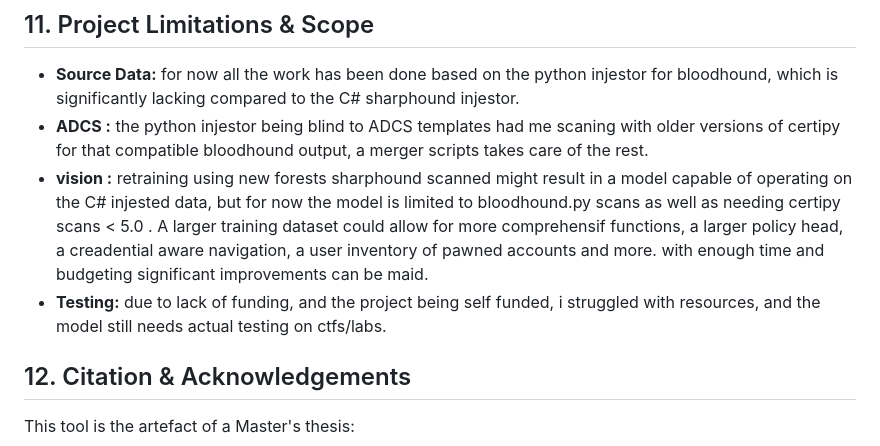
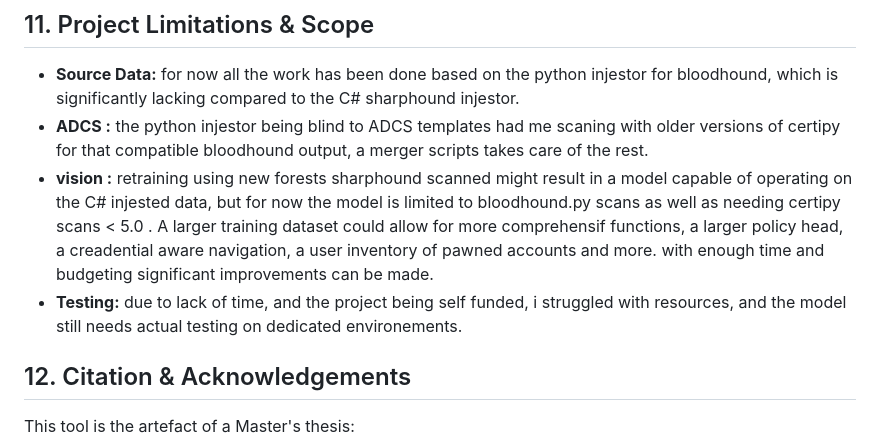
Before and after one commit to NizarSenbati/gnn-ad-navigator, a Markdown page: README.md, the part around the change. Drawn GitHub-style.

Commit message:
Fix typos and enhance clarity in README
Corrected typos and improved clarity in project limitations.

```diff
--- a/README.md
+++ b/README.md
@@ -184,8 +184,8 @@ Path 1:
 
 - **Source Data:** for now all the work has been done based on the python injestor for bloodhound, which is significantly lacking compared to the C# sharphound injestor.
 - **ADCS :** the python injestor being blind to ADCS templates had me scaning with older versions of certipy for that compatible bloodhound output, a merger scripts takes care of the rest.
-- **vision :** retraining using new forests sharphound scanned might result in a model capable of operating on the C# injested data, but for now the model is limited to bloodhound.py scans as well as needing certipy scans < 5.0 . A larger training dataset could allow for more comprehensif functions, a larger policy head, a creadential aware navigation, a user inventory of pawned accounts and more. with enough time and budgeting significant improvements can be maid.
-- **Testing:** due to lack of funding, and the project being self funded, i struggled with resources, and the model still needs actual testing on ctfs/labs.
+- **vision :** retraining using new forests sharphound scanned might result in a model capable of operating on the C# injested data, but for now the model is limited to bloodhound.py scans as well as needing certipy scans < 5.0 . A larger training dataset could allow for more comprehensif functions, a larger policy head, a creadential aware navigation, a user inventory of pawned accounts and more. with enough time and budgeting significant improvements can be made.
+- **Testing:** due to lack of time, and the project being self funded, i struggled with resources, and the model still needs actual testing on dedicated environements.
 
 
 ## 12. Citation & Acknowledgements
```
